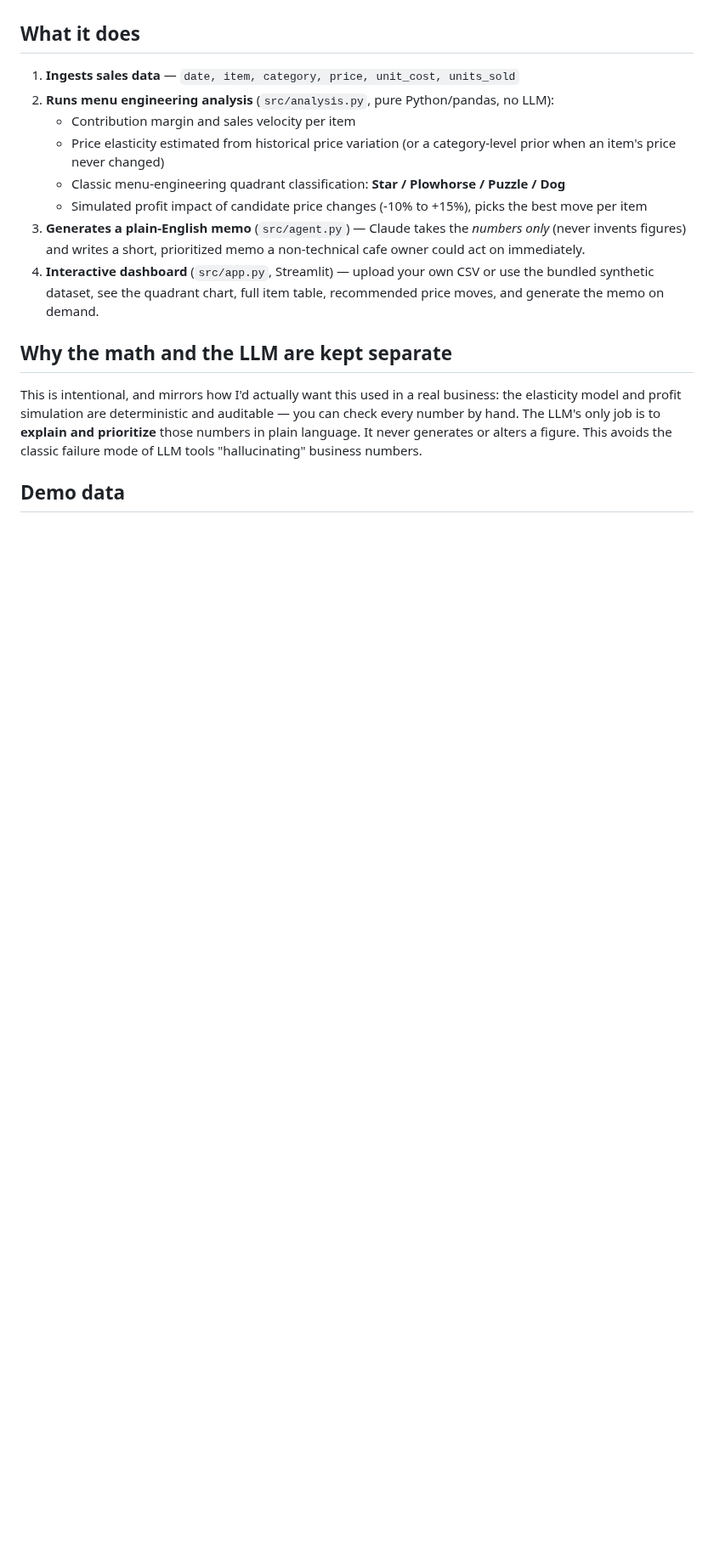
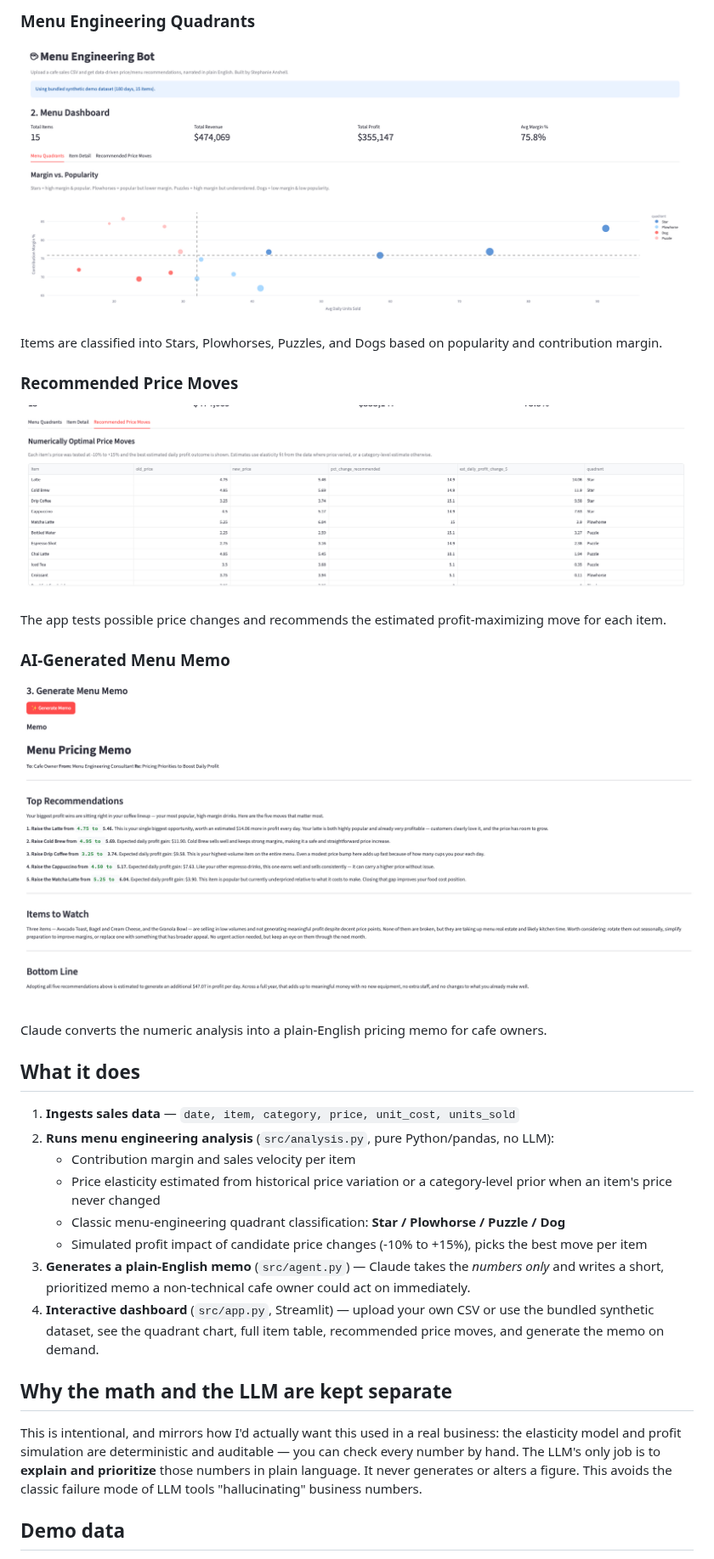
Before and after one commit to stephaniepatriciaans/menu-engineering-bot, a Markdown page: README.md, the part around one of its changes. Shown at 85% size. GitHub-like rendering; pictures changed too: assets/ai_memo.png (added), assets/price_moves.png (added), assets/quadrant_chart.png (added); blank space fills up the shorter version.

Commit message:
assets and readme

```diff
--- a/README.md
+++ b/README.md
@@ -13,15 +27,33 @@ other side of the counter.
+### Menu Engineering Quadrants
+
+![Menu Engineering Quadrants](assets/quadrant_chart.png)
+
+Items are classified into Stars, Plowhorses, Puzzles, and Dogs based on popularity and contribution margin.
+
+### Recommended Price Moves
+
+![Recommended Price Moves](assets/price_moves.png)
+
+The app tests possible price changes and recommends the estimated profit-maximizing move for each item.
+
+### AI-Generated Menu Memo
+
+![AI-Generated Menu Memo](assets/ai_memo.png)
+
+Claude converts the numeric analysis into a plain-English pricing memo for cafe owners.
+
 ## What it does
 
 1. **Ingests sales data** — `date, item, category, price, unit_cost, units_sold`
 2. **Runs menu engineering analysis** (`src/analysis.py`, pure Python/pandas, no LLM):
    - Contribution margin and sales velocity per item
-   - Price elasticity estimated from historical price variation (or a category-level
-     prior when an item's price never changed)
+   - Price elasticity estimated from historical price variation or a category-level
+     prior when an item's price never changed
    - Classic menu-engineering quadrant classification: **Star / Plowhorse / Puzzle / Dog**
    - Simulated profit impact of candidate price changes (-10% to +15%), picks the
      best move per item
 3. **Generates a plain-English memo** (`src/agent.py`) — Claude takes the *numbers only*
-   (never invents figures) and writes a short, prioritized memo a non-technical cafe
+   and writes a short, prioritized memo a non-technical cafe
    owner could act on immediately.
 4. **Interactive dashboard** (`src/app.py`, Streamlit) — upload your own CSV or use the
    bundled synthetic dataset, see the quadrant chart, full item table, recommended
```
Also changed, not shown: other parts of README.md (+59 -22 lines), assets/dashboard.png (added), assets/item_summary.png (added).
